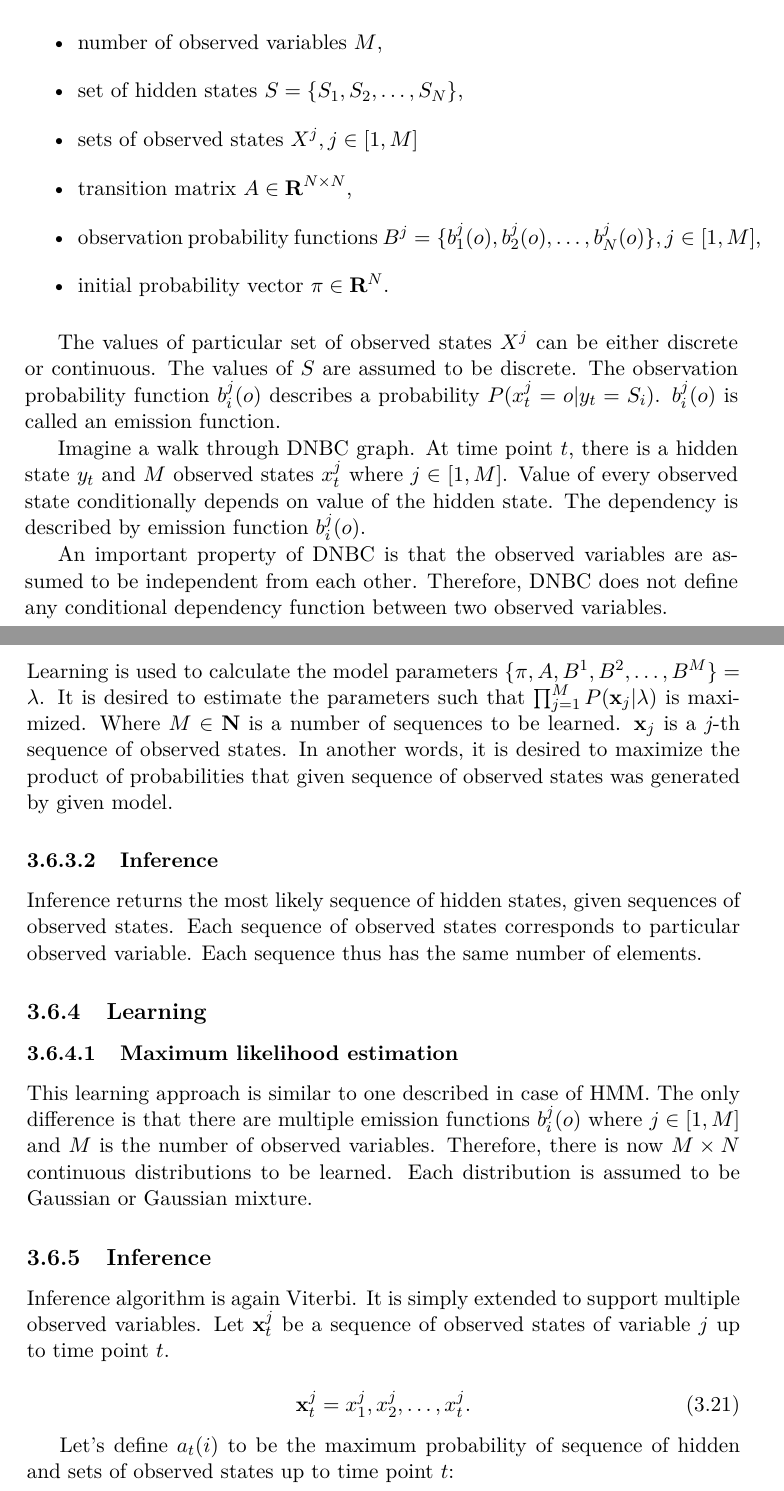
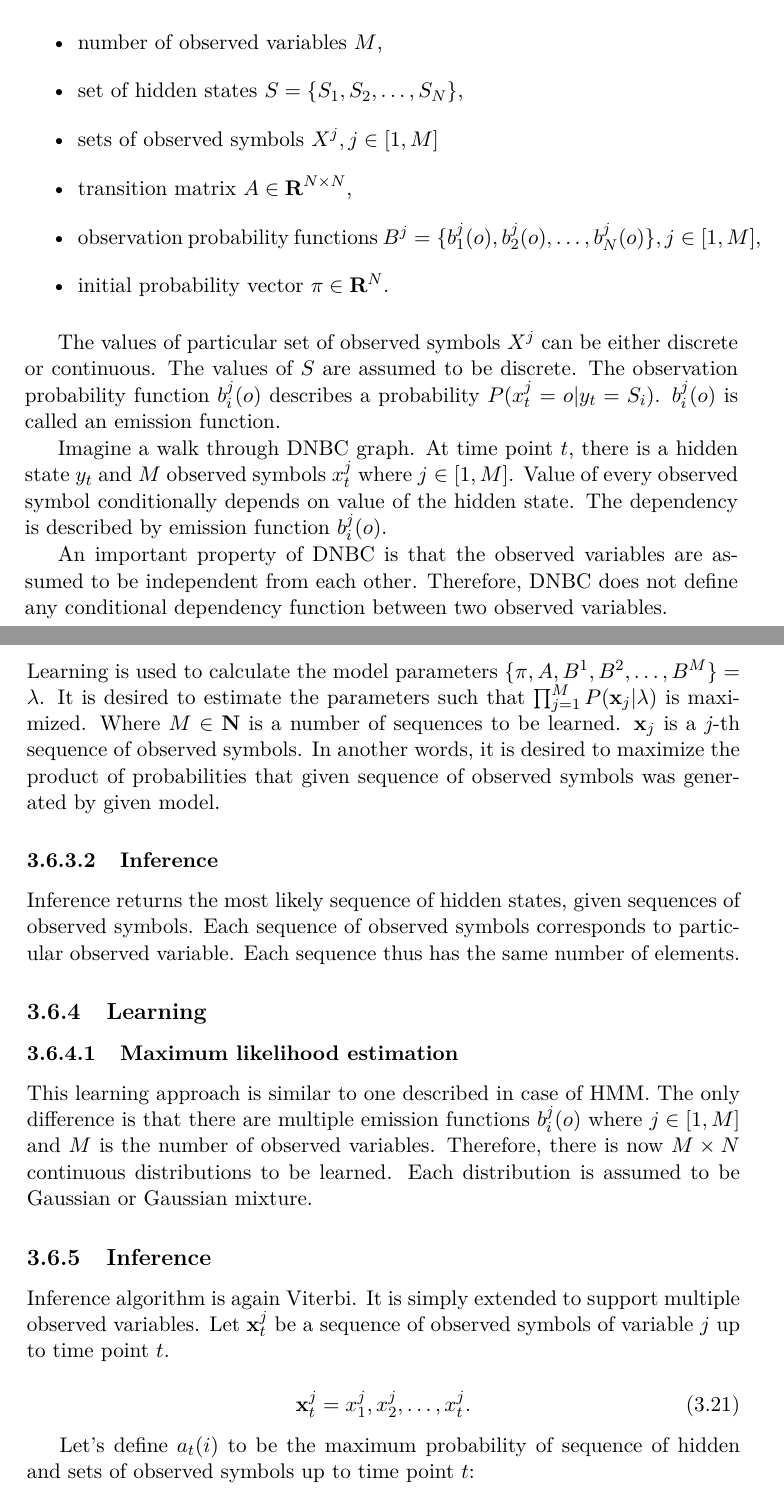
Before and after one commit to lucivpav/bachelors-thesis, a LaTeX thesis (Pavel Lučivňák BP.tex): two parts of pages 35 and 36 of 49, joined at a grey line, cut so that both start at the same text. Compiled offline with pdfLaTeX.

Commit message:
rename observed states to symbols

```diff
--- a/Pavel Lučivňák BP.tex
+++ b/Pavel Lučivňák BP.tex
@@ -536,16 +536,16 @@ DNBC is defined by
 
 \item{number of observed variables $M$,}
 \item set of hidden states $S = \{S_1, S_2, \dots, S_N\}$,
-\item{sets of observed states $X^j, j \in [1,M]$}
+\item{sets of observed symbols $X^j, j \in [1,M]$}
 \item transition matrix $A \in \textbf R^{N \times N}$,
 \item observation probability functions $B^j = \{b_1^j(o), b_2^j(o), \dots, b_N^j(o)\}, j \in [1,M]$,
 \item initial probability vector $\pi \in \textbf R^N$.
 
 \end{itemize}
 
-The values of particular set of observed states $X^j$ can be either discrete or continuous. The values of $S$ are assumed to be discrete. The observation probability function $b_i^j(o)$ describes a probability $P(x^j_t=o|y_t=S_i)$. $b_i^j(o)$ is called an emission function.
+The values of particular set of observed symbols $X^j$ can be either discrete or continuous. The values of $S$ are assumed to be discrete. The observation probability function $b_i^j(o)$ describes a probability $P(x^j_t=o|y_t=S_i)$. $b_i^j(o)$ is called an emission function.
 
-Imagine a walk through DNBC graph. At time point $t$, there is a hidden state $y_t$ and $M$ observed states $x^j_t$ where $j \in [1,M]$. Value of every observed state conditionally depends on value of the hidden state. The dependency is described by emission function $b_i^j(o)$.
+Imagine a walk through DNBC graph. At time point $t$, there is a hidden state $y_t$ and $M$ observed symbols $x^j_t$ where $j \in [1,M]$. Value of every observed symbol conditionally depends on value of the hidden state. The dependency is described by emission function $b_i^j(o)$.
 
 An important property of DNBC is that the observed variables are assumed to be independent from each other. Therefore, DNBC does not define any conditional dependency function between two observed variables.
 
@@ -559,11 +559,11 @@ There are two most important operations that can be performed on DNBC. Learning
 
 \subsubsection{Learning}
 
-Learning is used to calculate the model parameters $\{\pi,A,B^1,B^2,\dots,B^M\} = \lambda$. It is desired to estimate the parameters such that $\prod_{j=1}^{M} P(\textbf x_j | \lambda )$ is maximized. Where $M \in \textbf N$ is a number of sequences to be learned. $\textbf x_j$ is a \emph{j}-th sequence of observed states. In another words, it is desired to maximize the product of probabilities that given sequence of observed states was generated by given model.
+Learning is used to calculate the model parameters $\{\pi,A,B^1,B^2,\dots,B^M\} = \lambda$. It is desired to estimate the parameters such that $\prod_{j=1}^{M} P(\textbf x_j | \lambda )$ is maximized. Where $M \in \textbf N$ is a number of sequences to be learned. $\textbf x_j$ is a \emph{j}-th sequence of observed symbols. In another words, it is desired to maximize the product of probabilities that given sequence of observed symbols was generated by given model.
 
 \subsubsection{Inference}
 
-Inference returns the most likely sequence of hidden states, given sequences of observed states. Each sequence of observed states corresponds to particular observed variable. Each sequence thus has the same number of elements.
+Inference returns the most likely sequence of hidden states, given sequences of observed symbols. Each sequence of observed symbols corresponds to particular observed variable. Each sequence thus has the same number of elements.
 
 \subsection{Learning}
 
@@ -573,13 +573,13 @@ This learning approach is similar to one described in case of HMM. The only diff
 
 \subsection{Inference}
 
-Inference algorithm is again Viterbi. It is simply extended to support multiple observed variables. Let $\textbf{x}_t^j$ be a sequence of observed states of variable $j$ up to time point $t$.
+Inference algorithm is again Viterbi. It is simply extended to support multiple observed variables. Let $\textbf{x}_t^j$ be a sequence of observed symbols of variable $j$ up to time point $t$.
 
 \begin{equation}
 \textbf{x}_t^j = x_1^j,x_2^j,\dots,x_t^j.
 \end{equation}
 
-Let's define $a_t(i)$ to be the maximum probability of sequence of hidden and sets of observed states up to time point $t$:
+Let's define $a_t(i)$ to be the maximum probability of sequence of hidden and sets of observed symbols up to time point $t$:
 
 \begin{equation} \label{eq:dnbc_viterbi_a}
 a_t(i) = max_{y_1,y_2,\dots,y_{t-1}} P(y_1,y_2,\dots,y_{t-1},y_t = S_i,\textbf{x}_t^1,\textbf{x}_t^2,\dots,\textbf{x}_t^M| \lambda),
```
Also changed, not shown: Pavel Lučivňák BP.pdf, Pavel Lučivňák BP.tex (16 more changed lines).
